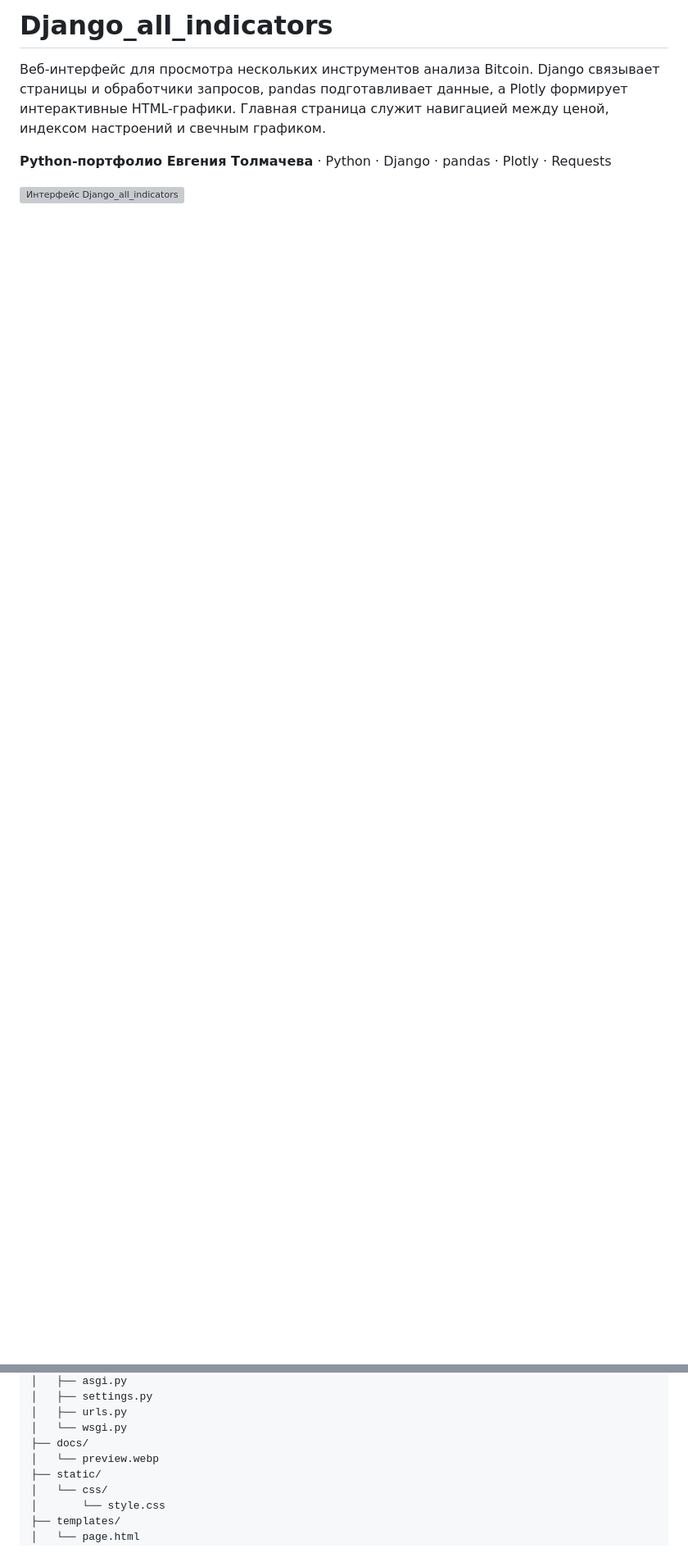
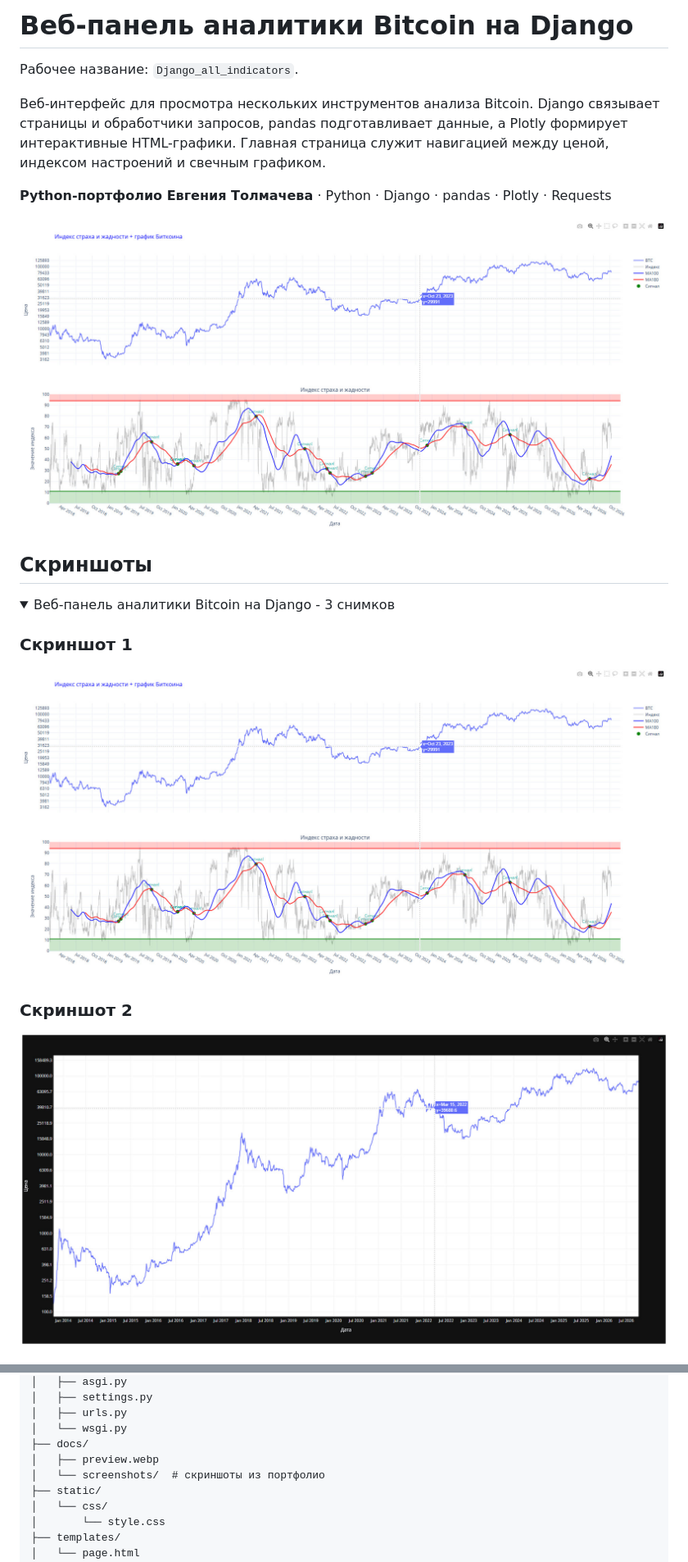
Before and after one commit to EvgenyET/Django_all_indicators, a Markdown page: README.md, 2 parts joined by grey strips. Shown at 82% size. GitHub-like rendering; pictures changed too: docs/screenshots/1.jpg (added), docs/screenshots/2.jpg (added); folded sections open; blank space fills up the shorter version; grey boxes are pictures that could not be loaded.

Commit message:
docs: sync project presentation and screenshots with portfolio

```diff
--- a/README.md
+++ b/README.md
@@ -1,7 +1,23 @@
-# Django_all_indicators
+# Веб-панель аналитики Bitcoin на Django
+
+Рабочее название: `Django_all_indicators`.
 
 Веб-интерфейс для просмотра нескольких инструментов анализа Bitcoin. Django связывает страницы и обработчики запросов, pandas подготавливает данные, а Plotly формирует интерактивные HTML-графики. Главная страница служит навигацией между ценой, индексом настроений и свечным графиком.
 
 **Python-портфолио Евгения Толмачева** · Python · Django · pandas · Plotly · Requests
 
-![Интерфейс Django_all_indicators](docs/preview.webp)
+<img src="docs/screenshots/1.jpg" alt="Скриншот 1" width="860">
+
+## Скриншоты
+
+<details>
+<summary>Веб-панель аналитики Bitcoin на Django - 3 снимков</summary>
+
+### Скриншот 1
+
+<img src="docs/screenshots/1.jpg" alt="Скриншот 1" width="860">
+
+### Скриншот 2
+
+<img src="docs/screenshots/2.jpg" alt="Скриншот 2" width="860">
+
@@ -89,7 +111,8 @@ Django_all_indicators/
 │   ├── urls.py
 │   └── wsgi.py
 ├── docs/
-│   └── preview.webp
+│   ├── preview.webp
+│   └── screenshots/  # скриншоты из портфолио
 ├── static/
 │   └── css/
 │       └── style.css
```
Also changed, not shown: other parts of README.md (+7 -1 lines), docs/screenshots/3.jpg (added), 1 other file.
